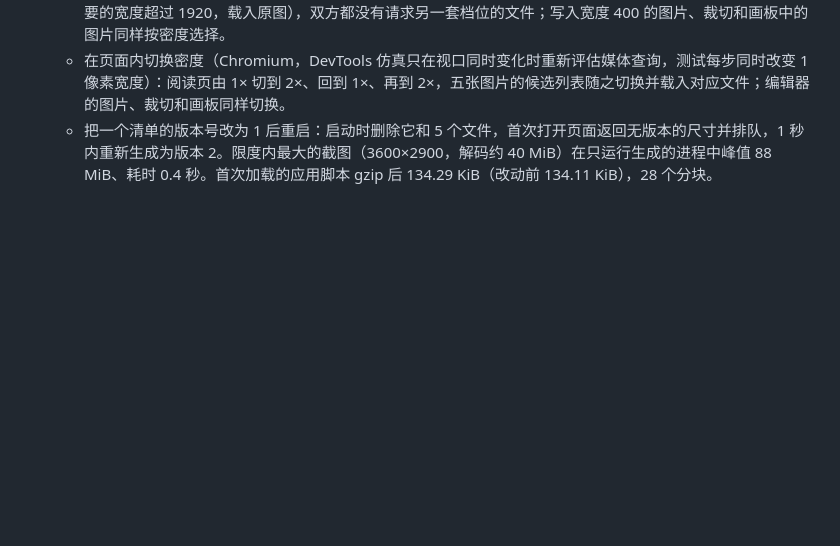
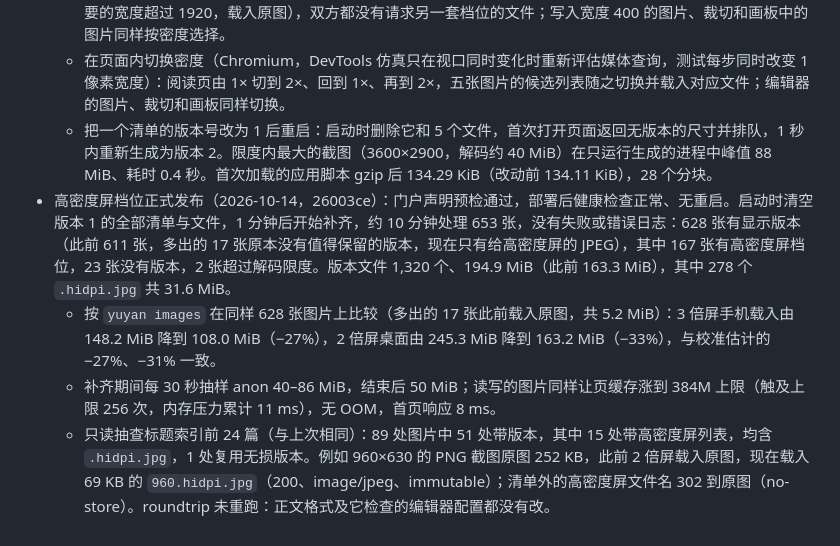
Before and after one commit to Crashmere/Yuyan, a Markdown page: docs/VERIFICATION.md, the part around the change. GitHub-like rendering; blank space fills up the shorter version.

Commit message:
Record the production check of display versions for dense screens
Co-authored-by: Cursor <cursoragent@cursor.com>

```diff
--- a/docs/VERIFICATION.md
+++ b/docs/VERIFICATION.md
@@ -244,3 +244,7 @@
   - Chromium 与 WebKit：1280 宽 1× 只载入 PNG 版本，2× 与 390 宽 3× 只载入高密度屏列表（正文图 2× 时需要的宽度超过 1920，载入原图），双方都没有请求另一套档位的文件；写入宽度 400 的图片、裁切和画板中的图片同样按密度选择。
   - 在页面内切换密度（Chromium，DevTools 仿真只在视口同时变化时重新评估媒体查询，测试每步同时改变 1 像素宽度）：阅读页由 1× 切到 2×、回到 1×、再到 2×，五张图片的候选列表随之切换并载入对应文件；编辑器的图片、裁切和画板同样切换。
   - 把一个清单的版本号改为 1 后重启：启动时删除它和 5 个文件，首次打开页面返回无版本的尺寸并排队，1 秒内重新生成为版本 2。限度内最大的截图（3600×2900，解码约 40 MiB）在只运行生成的进程中峰值 88 MiB、耗时 0.4 秒。首次加载的应用脚本 gzip 后 134.29 KiB（改动前 134.11 KiB），28 个分块。
+- 高密度屏档位正式发布（2026-10-14，26003ce）：门户声明预检通过，部署后健康检查正常、无重启。启动时清空版本 1 的全部清单与文件，1 分钟后开始补齐，约 10 分钟处理 653 张，没有失败或错误日志：628 张有显示版本（此前 611 张，多出的 17 张原本没有值得保留的版本，现在只有给高密度屏的 JPEG），其中 167 张有高密度屏档位，23 张没有版本，2 张超过解码限度。版本文件 1,320 个、194.9 MiB（此前 163.3 MiB），其中 278 个 `.hidpi.jpg` 共 31.6 MiB。
+  - 按 `yuyan images` 在同样 628 张图片上比较（多出的 17 张此前载入原图，共 5.2 MiB）：3 倍屏手机载入由 148.2 MiB 降到 108.0 MiB（−27%），2 倍屏桌面由 245.3 MiB 降到 163.2 MiB（−33%），与校准估计的 −27%、−31% 一致。
+  - 补齐期间每 30 秒抽样 anon 40–86 MiB，结束后 50 MiB；读写的图片同样让页缓存涨到 384M 上限（触及上限 256 次，内存压力累计 11 ms），无 OOM，首页响应 8 ms。
+  - 只读抽查标题索引前 24 篇（与上次相同）：89 处图片中 51 处带版本，其中 15 处带高密度屏列表，均含 `.hidpi.jpg`，1 处复用无损版本。例如 960×630 的 PNG 截图原图 252 KB，此前 2 倍屏载入原图，现在载入 69 KB 的 `960.hidpi.jpg`（200、image/jpeg、immutable）；清单外的高密度屏文件名 302 到原图（no-store）。roundtrip 未重跑：正文格式及它检查的编辑器配置都没有改。
```
